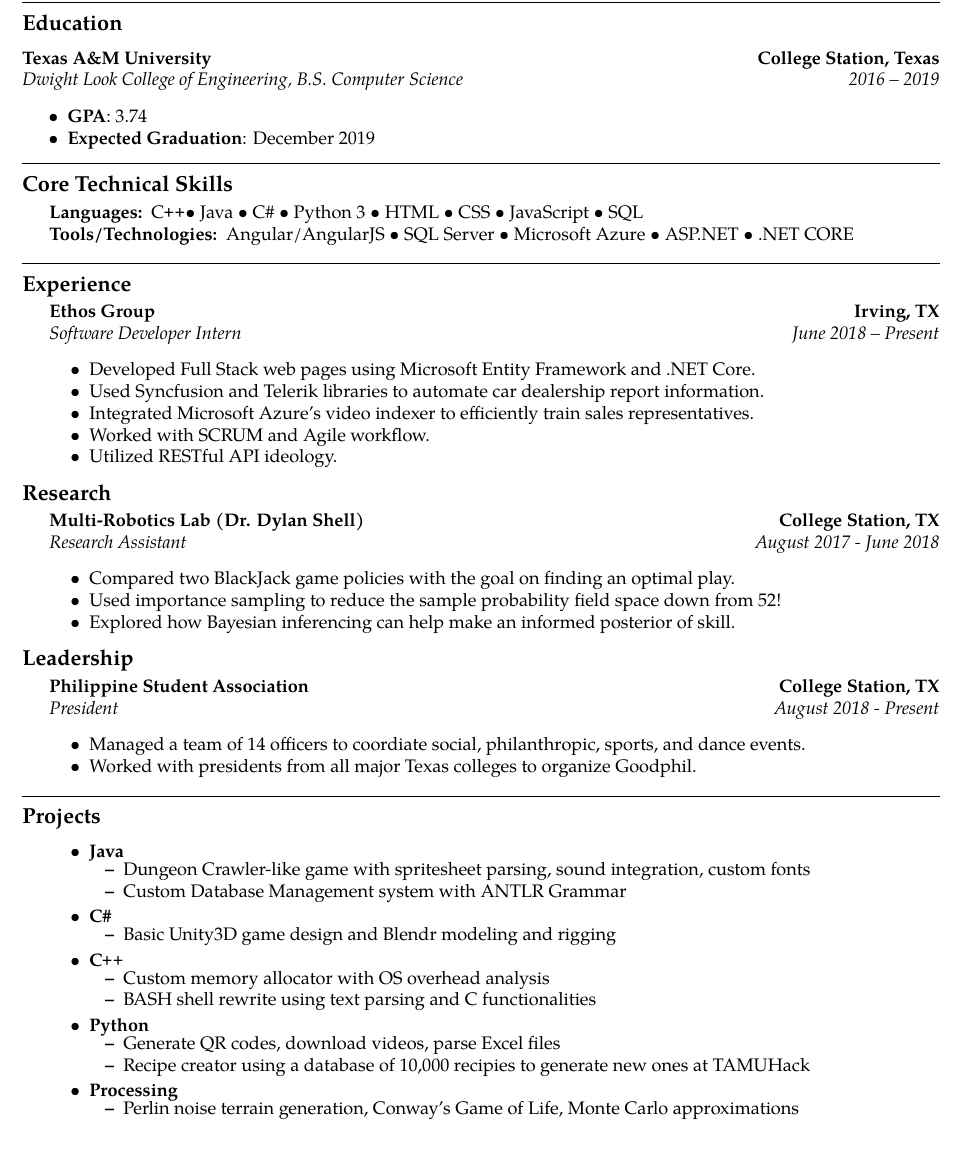
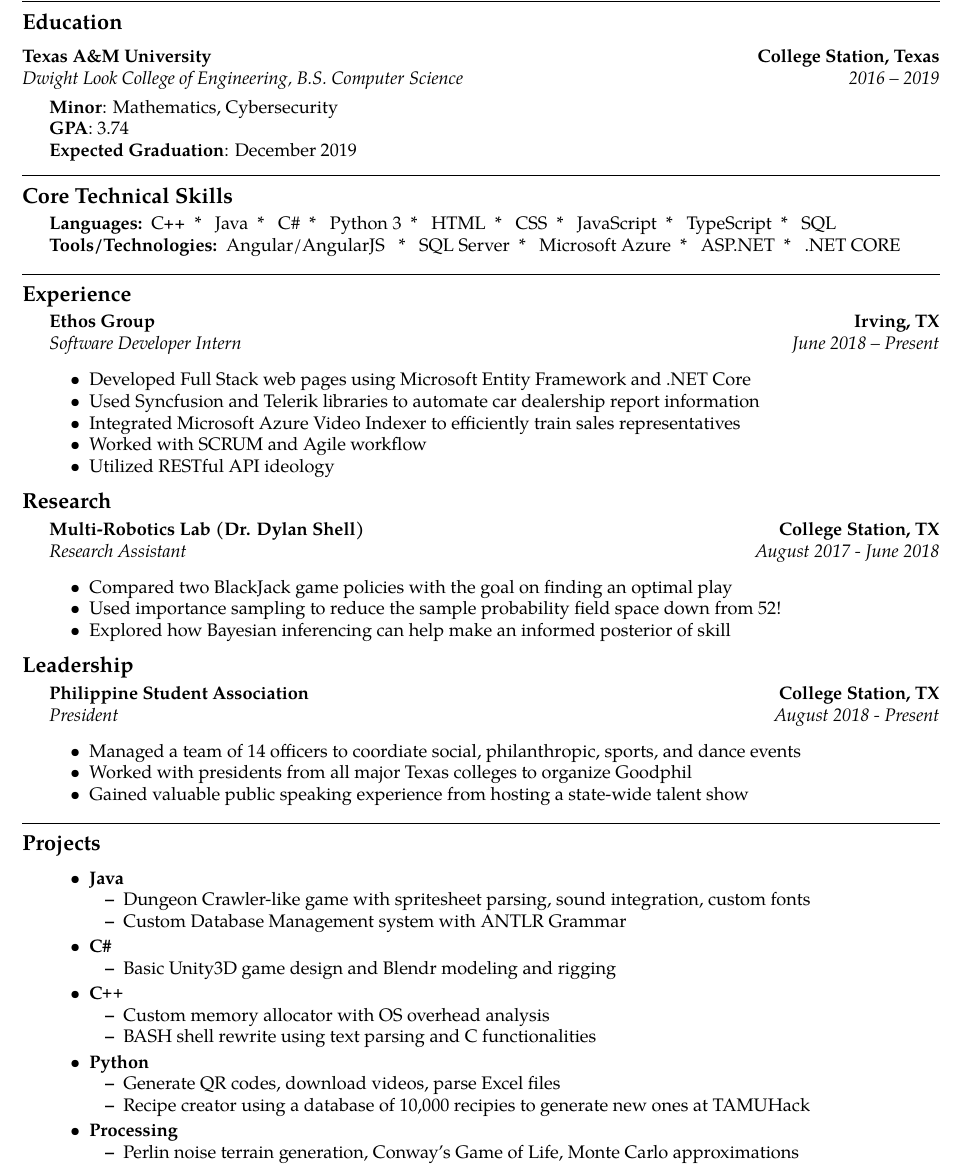
Before and after one commit to duylecoding/Resume, a LaTeX CV (resume.tex): part of the page, cut so that both start at the same text. Compiled offline with pdfLaTeX.

Commit message:
added minor and 1 line to philsa

```diff
--- a/resume.tex
+++ b/resume.tex
@@ -63,10 +63,12 @@
 	\headerrow
 		{\emph{Dwight Look College of Engineering, B.S. Computer Science}}
 		{\emph{2016 -- 2019}}
-	\begin{itemize*}
-		\item \textbf{GPA}: 3.74
-		\item \textbf{Expected Graduation}: December 2019
-	\end{itemize*}
+	\begin{indentsection}{\parindent}
+	\vspace{-0.4em}
+		 \textbf{Minor}: Mathematics, Cybersecurity \\
+		 \textbf{GPA}: 3.74 \\
+		\textbf{Expected Graduation}: December 2019
+	\end{indentsection}
 
 \hrule
 \vspace{-0.8em}
@@ -76,19 +78,20 @@
 \hyphenpenalty=1000
 \begin{description*}
 	\item[Languages:]
-	\begin{inparaitem}
- 		\CPP
+	\begin{inparaitem}[\ * \ ]
+ 		\CPP \
 		\item Java
 		\item C\#
 		\item Python 3
 		\item HTML
 		\item CSS
 		\item JavaScript
+		\item TypeScript
 		\item SQL
 	\end{inparaitem}
 	\item[Tools/Technologies:]
-		\begin{inparaitem}
- 		 Angular/AngularJS
+		\begin{inparaitem}[\ * \ ]
+ 		 Angular/AngularJS \
 		\item SQL Server
 		\item Microsoft Azure
 		\item ASP.NET
@@ -109,11 +113,11 @@
 		{\emph{Software Developer Intern}}
 		{\emph{June 2018 -- Present}}
 	\begin{itemize*}
-		\item Developed Full Stack web pages using Microsoft Entity Framework and .NET Core.
-		\item Used Syncfusion and Telerik libraries to automate car dealership report information.
-		\item Integrated Microsoft Azure's video indexer to efficiently train sales representatives.
-		\item Worked with SCRUM and Agile workflow.
-		\item Utilized RESTful API ideology.
+		\item Developed Full Stack web pages using Microsoft Entity Framework and .NET Core
+		\item Used Syncfusion and Telerik libraries to automate car dealership report information
+		\item Integrated Microsoft Azure Video Indexer to efficiently train sales representatives
+		\item Worked with SCRUM and Agile workflow
+		\item Utilized RESTful API ideology
 	\end{itemize*}
 \end{indentsection}
 
@@ -129,9 +133,9 @@
 		{\emph{Research Assistant}}
 		{\emph{August 2017 - June 2018}}
 	\begin{itemize*}
-		\item Compared two BlackJack game policies with the goal on finding an optimal play.
+		\item Compared two BlackJack game policies with the goal on finding an optimal play
 		\item Used importance sampling to reduce the sample probability field space down from 				52!
-		\item Explored how Bayesian inferencing can help make an informed posterior of skill.
+		\item Explored how Bayesian inferencing can help make an informed posterior of skill
 	\end{itemize*}
 \end{indentsection}
 
@@ -147,8 +151,9 @@
 		{\emph{President}}
 		{\emph{August 2018 - Present}}
 	\begin{itemize*}
-		\item Managed a team of 14 officers to coordiate social, philanthropic, sports, and dance 			events.
-		\item Worked with presidents from all major Texas colleges to organize Goodphil.
+		\item Managed a team of 14 officers to coordiate social, philanthropic, sports, and dance 			events
+		\item Worked with presidents from all major Texas colleges to organize Goodphil
+		\item Gained valuable public speaking experience from hosting a state-wide talent show
 	\end{itemize*}
 
 \end{indentsection}
@@ -159,30 +164,30 @@
 \begin{indentsection}{\parindent}
 	\begin{itemize*}
 	\item \textbf{Java}
-	\vspace{-0.4em}
+	\vspace{-0.2em}
 		\begin{itemize*}
 			\item Dungeon Crawler-like game with spritesheet parsing, sound integration, custom fonts
 			\item Custom Database Management system with ANTLR Grammar
 		\end{itemize*}
 	\item \textbf{C\#}
-	\vspace{-0.4em}
+	\vspace{-0.2em}
 		\begin{itemize*}
 			\item Basic Unity3D game design and Blendr modeling and rigging
 		\end{itemize*}
 	\item \textbf{\CPP}
-	\vspace{-0.4em}
+	\vspace{-0.2em}
 		\begin{itemize*}
 			\item Custom memory allocator with OS overhead analysis
 			\item BASH shell rewrite using text parsing and C functionalities
 		\end{itemize*}
 	\item \textbf{Python}
-	\vspace{-0.4em}
+	\vspace{-0.2em}
 		\begin{itemize*}
 			\item Generate QR codes, download videos, parse Excel files
 			\item Recipe creator using a database of 10,000 recipies to generate new ones at 				TAMUHack
 		\end{itemize*}
 	\item \textbf{Processing}
-	\vspace{-0.4em}
+	\vspace{-0.2em}
 		\begin{itemize*}
 			\item Perlin noise terrain generation, Conway's Game of Life, Monte Carlo 								approximations
 		\end{itemize*}
```
Also changed, not shown: resume.pdf, resume.tex (1 more changed lines), 1 other file.
